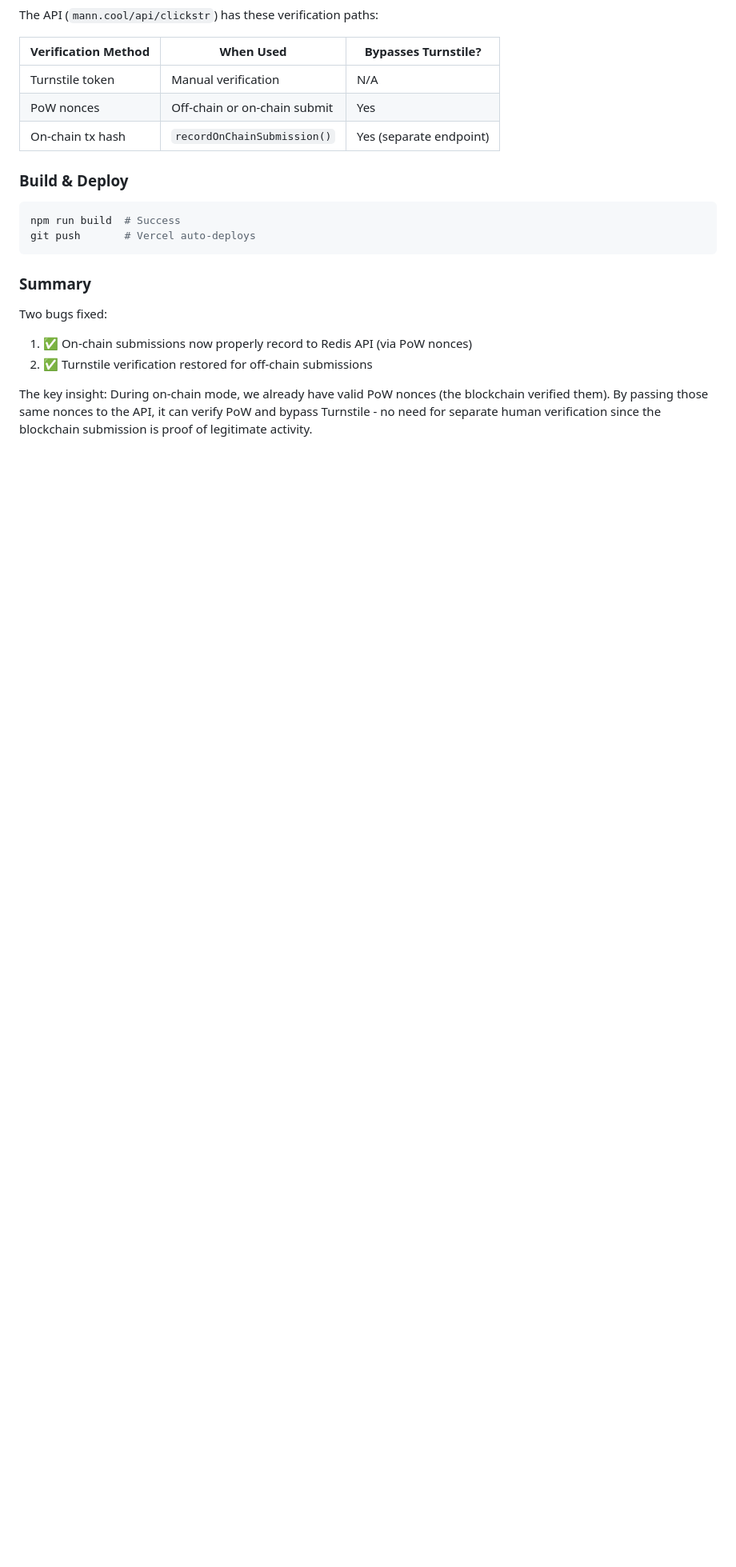
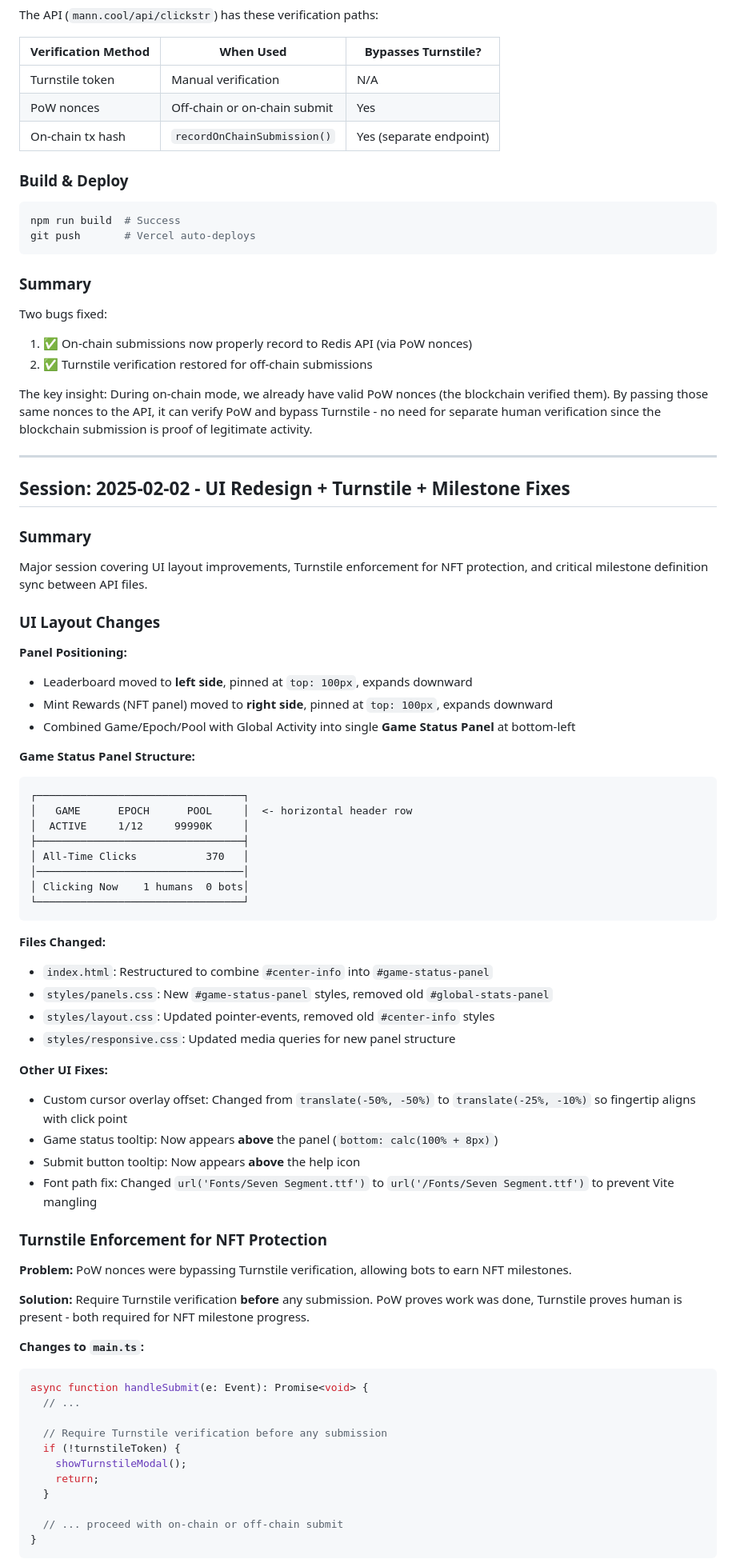
Before and after one commit to songadaymann/clickstr, a Markdown page: docs/session-notes.md, the part around one of its changes. Shown at 80% size. GitHub-like rendering; blank space fills up the shorter version.

````diff
--- a/docs/session-notes.md
+++ b/docs/session-notes.md
@@ -1639,3 +1639,64 @@ Two bugs fixed:
 2. ✅ Turnstile verification restored for off-chain submissions
 
 The key insight: During on-chain mode, we already have valid PoW nonces (the blockchain verified them). By passing those same nonces to the API, it can verify PoW and bypass Turnstile - no need for separate human verification since the blockchain submission is proof of legitimate activity.
+
+---
+
+## Session: 2025-02-02 - UI Redesign + Turnstile + Milestone Fixes
+
+### Summary
+
+Major session covering UI layout improvements, Turnstile enforcement for NFT protection, and critical milestone definition sync between API files.
+
+### UI Layout Changes
+
+**Panel Positioning:**
+- Leaderboard moved to **left side**, pinned at `top: 100px`, expands downward
+- Mint Rewards (NFT panel) moved to **right side**, pinned at `top: 100px`, expands downward
+- Combined Game/Epoch/Pool with Global Activity into single **Game Status Panel** at bottom-left
+
+**Game Status Panel Structure:**
+```
+┌─────────────────────────────────┐
+│   GAME      EPOCH      POOL     │  <- horizontal header row
+│  ACTIVE     1/12     99990K     │
+├─────────────────────────────────┤
+│ All-Time Clicks           370   │
+│─────────────────────────────────│
+│ Clicking Now    1 humans  0 bots│
+└─────────────────────────────────┘
+```
+
+**Files Changed:**
+- `index.html`: Restructured to combine `#center-info` into `#game-status-panel`
+- `styles/panels.css`: New `#game-status-panel` styles, removed old `#global-stats-panel`
+- `styles/layout.css`: Updated pointer-events, removed old `#center-info` styles
+- `styles/responsive.css`: Updated media queries for new panel structure
+
+**Other UI Fixes:**
+- Custom cursor overlay offset: Changed from `translate(-50%, -50%)` to `translate(-25%, -10%)` so fingertip aligns with click point
+- Game status tooltip: Now appears **above** the panel (`bottom: calc(100% + 8px)`)
+- Submit button tooltip: Now appears **above** the help icon
+- Font path fix: Changed `url('Fonts/Seven Segment.ttf')` to `url('/Fonts/Seven Segment.ttf')` to prevent Vite mangling
+
+### Turnstile Enforcement for NFT Protection
+
+**Problem:** PoW nonces were bypassing Turnstile verification, allowing bots to earn NFT milestones.
+
+**Solution:** Require Turnstile verification **before** any submission. PoW proves work was done, Turnstile proves human is present - both required for NFT milestone progress.
+
+**Changes to `main.ts`:**
+```javascript
+async function handleSubmit(e: Event): Promise<void> {
+  // ...
+
+  // Require Turnstile verification before any submission
+  if (!turnstileToken) {
+    showTurnstileModal();
+    return;
+  }
+
+  // ... proceed with on-chain or off-chain submit
+}
+```
+
````
Also changed, not shown: other parts of docs/session-notes.md (+57 -0 lines).
